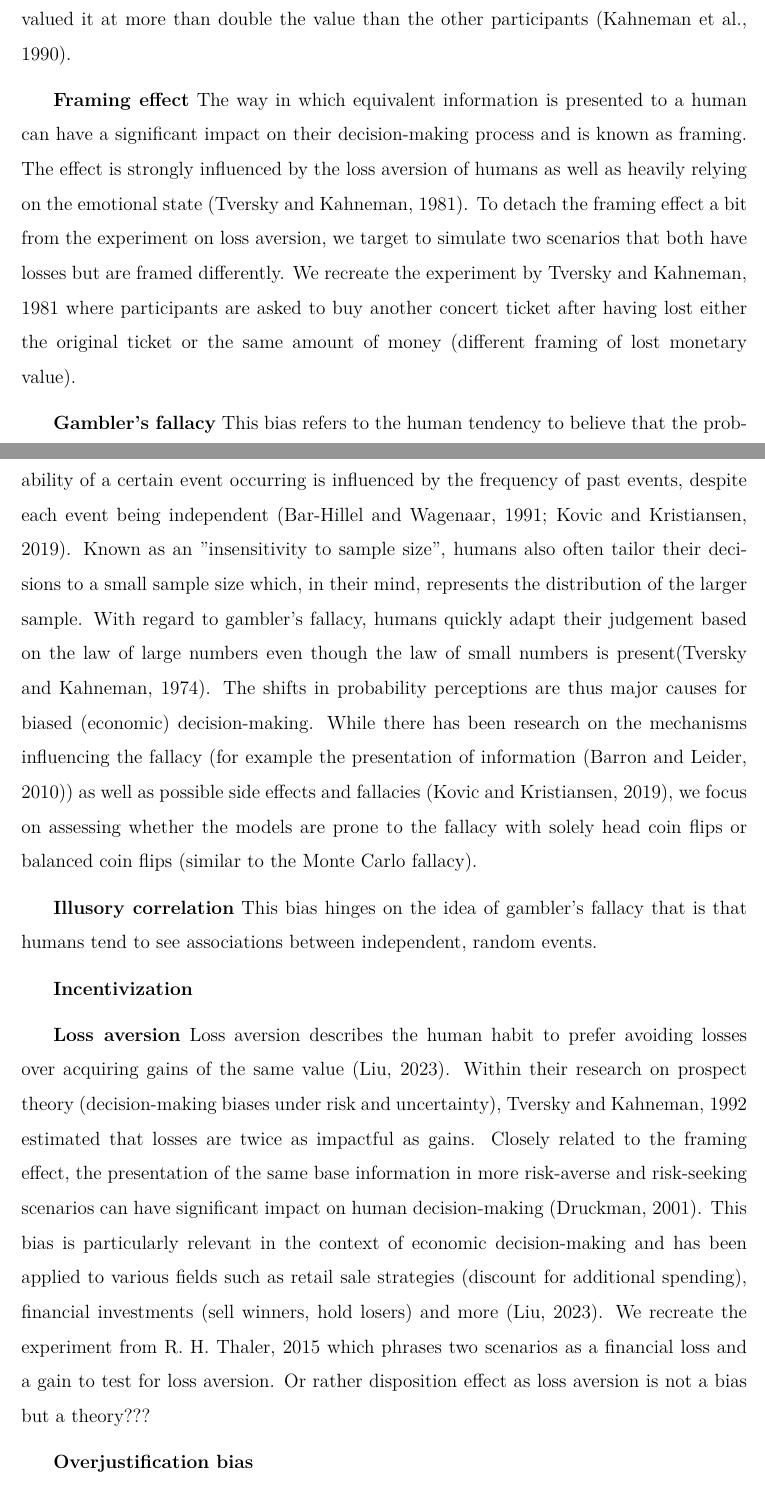
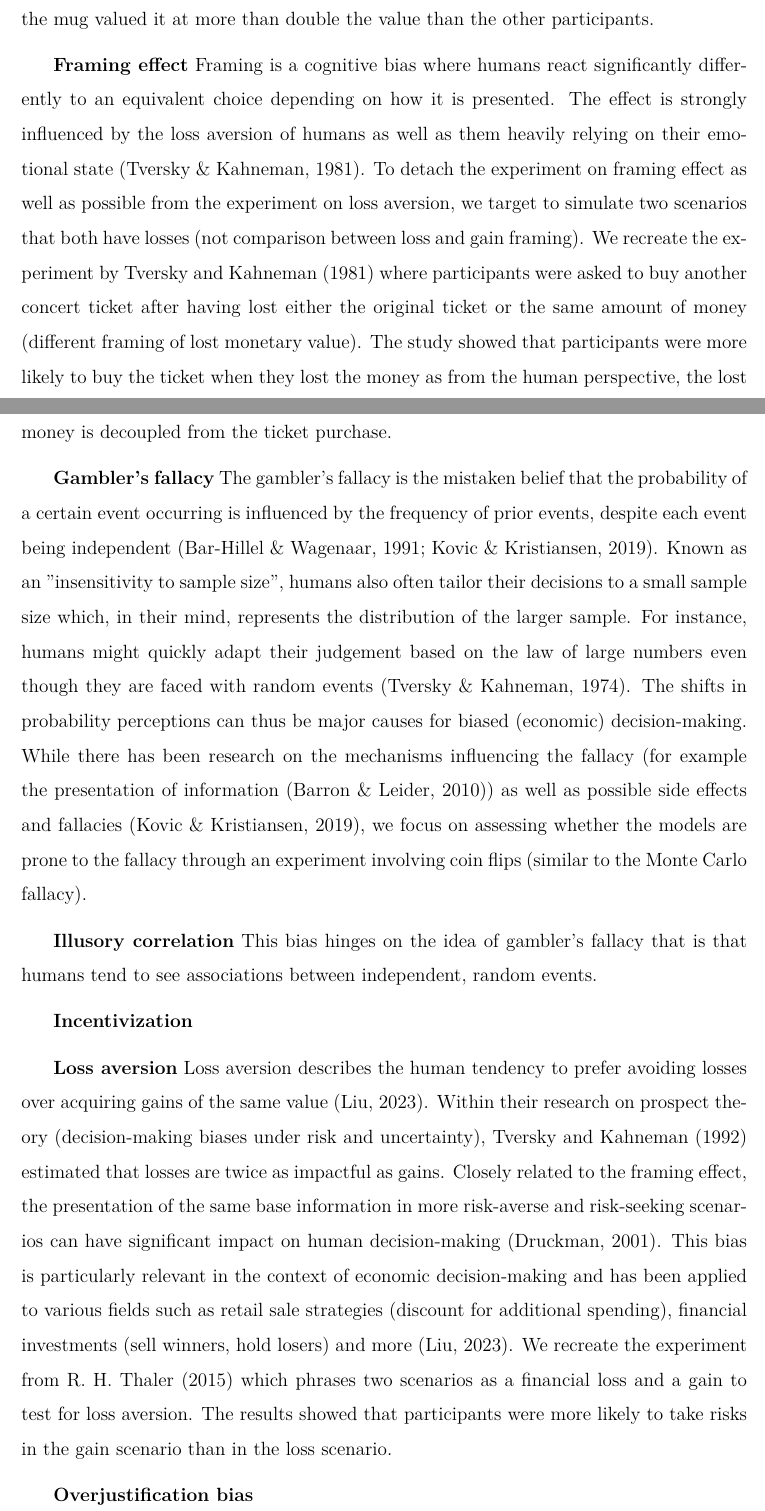
Before and after one commit to maxjmohr/how-biased-are-llms, a LaTeX thesis (02_Thesis/Mohr_Max_6304784_MasterThesis.tex, which reads 02_Thesis/Chapters/03_Methodology/text.tex): two parts of pages 11 and 12 of 19, joined at a grey line, cut so that both start at the same text. Compiled offline with XeLaTeX.

Commit message:
Rewrite biases

```diff
--- a/02_Thesis/Chapters/03_Methodology/text.tex
+++ b/02_Thesis/Chapters/03_Methodology/text.tex
@@ -23,17 +23,17 @@ Also describe how the normal prompt is structured.
 
 \par \textbf{Central tendency bias} Humans generally tend towards the mean of a scale when asked to estimate a value.
 
-\par \textbf{Endowment effect} The human tendency to value objects of their endowment higher than if they did not own them is known as the endowment effect. Further, they demand more when giving up the item compared to acquiring it. This effect is often explained as a byproduct of loss aversion (\cite{kahneman1990experimental}). The effect is independent of whether sellers actually earn money or exchange similarly valued goods (\cite{knetsch1989endowment}), though recent research such as \cite{weaver2012reference} suggest that other effects (e.g. fear of financial disadvantage) could be causes. The classic example to illustrate the endowment effect is comparing the willingness to pay for a mug versus the willingness to accept compensation for a mug. The results show that participants owning the mug valued it at more than double the value than the other participants (\cite{kahneman1990experimental}).
+\par \textbf{Endowment effect} The human tendency to value objects in their possession (endowment) higher than if they did not own them is known as the endowment effect. This effect is strongly linked to loss aversion, where people demand more to give up an item than they would be willing to pay to acquire it \parencite{kahneman1990experimental}. Research has also shown that the effect is independent of whether sellers actually sell the product or exchange similarly valued goods \parencite{knetsch1989endowment}. \textcite{kahneman1990experimental} demonstrated the effect by asking participants for their willingness to pay for a mug versus their willingness to accept compensation for the mug. The results showed that participants owning the mug valued it at more than double the value than the other participants.
 
-\par \textbf{Framing effect} The way in which equivalent information is presented to a human can have a significant impact on their decision-making process and is known as framing. The effect is strongly influenced by the loss aversion of humans as well as heavily relying on the emotional state (\cite{tversky1981framing}). To detach the framing effect a bit from the experiment on loss aversion, we target to simulate two scenarios that both have losses but are framed differently. We recreate the experiment by \cite{tversky1981framing} where participants are asked to buy another concert ticket after having lost either the original ticket or the same amount of money (different framing of lost monetary value).
+\par \textbf{Framing effect} Framing is a cognitive bias where humans react significantly differently to an equivalent choice depending on how it is presented. The effect is strongly influenced by the loss aversion of humans as well as them heavily relying on their emotional state \parencite{tversky1981framing}. To detach the experiment on framing effect as well as possible from the experiment on loss aversion, we target to simulate two scenarios that both have losses (not comparison between loss and gain framing). We recreate the experiment by \textcite{tversky1981framing} where participants were asked to buy another concert ticket after having lost either the original ticket or the same amount of money (different framing of lost monetary value). The study showed that participants were more likely to buy the ticket when they lost the money as from the human perspective, the lost money is decoupled from the ticket purchase.
 
-\par \textbf{Gambler's fallacy} This bias refers to the human tendency to believe that the probability of a certain event occurring is influenced by the frequency of past events, despite each event being independent (\cite{bar1991perception,kovic2019gambler}). Known as an "insensitivity to sample size", humans also often tailor their decisions to a small sample size which, in their mind, represents the distribution of the larger sample. With regard to gambler's fallacy, humans quickly adapt their judgement based on the law of large numbers even though the law of small numbers is present(\cite{tversky1974judgment}). The shifts in probability perceptions are thus major causes for biased (economic) decision-making. While there has been research on the mechanisms influencing the fallacy (for example the presentation of information (\cite{barron2010role})) as well as possible side effects and fallacies (\cite{kovic2019gambler}), we focus on assessing whether the models are prone to the fallacy with solely head coin flips or balanced coin flips (similar to the Monte Carlo fallacy).
+\par \textbf{Gambler's fallacy} The gambler's fallacy is the mistaken belief that the probability of a certain event occurring is influenced by the frequency of prior events, despite each event being independent \parencite{bar1991perception,kovic2019gambler}. Known as an "insensitivity to sample size", humans also often tailor their decisions to a small sample size which, in their mind, represents the distribution of the larger sample. For instance, humans might quickly adapt their judgement based on the law of large numbers even though they are faced with random events \parencite{tversky1974judgment}. The shifts in probability perceptions can thus be major causes for biased (economic) decision-making. While there has been research on the mechanisms influencing the fallacy (for example the presentation of information \parencite{barron2010role}) as well as possible side effects and fallacies \parencite{kovic2019gambler}, we focus on assessing whether the models are prone to the fallacy through an experiment involving coin flips (similar to the Monte Carlo fallacy).
 
 \par \textbf{Illusory correlation} This bias hinges on the idea of gambler's fallacy that is that humans tend to see associations between independent, random events.
 
 \par \textbf{Incentivization}
 
-\par \textbf{Loss aversion} Loss aversion describes the human habit to prefer avoiding losses over acquiring gains of the same value  (\cite{liu2023review}). Within their research on prospect theory (decision-making biases under risk and uncertainty), \cite{tversky1992advances} estimated that losses are twice as impactful as gains. Closely related to the framing effect, the presentation of the same base information in more risk-averse and risk-seeking scenarios can have significant impact on human decision-making (\cite{druckman2001evaluating}). This bias is particularly relevant in the context of economic decision-making and has been applied to various fields such as retail sale strategies (discount for additional spending), financial investments (sell winners, hold losers) and more (\cite{liu2023review}). We recreate the experiment from \cite{thaler2015misbehaving} which phrases two scenarios as a financial loss and a gain to test for loss aversion. Or rather disposition effect as loss aversion is not a bias but a theory???
+\par \textbf{Loss aversion} Loss aversion describes the human tendency to prefer avoiding losses over acquiring gains of the same value  \parencite{liu2023review}. Within their research on prospect theory (decision-making biases under risk and uncertainty), \textcite{tversky1992advances} estimated that losses are twice as impactful as gains. Closely related to the framing effect, the presentation of the same base information in more risk-averse and risk-seeking scenarios can have significant impact on human decision-making \parencite{druckman2001evaluating}. This bias is particularly relevant in the context of economic decision-making and has been applied to various fields such as retail sale strategies (discount for additional spending), financial investments (sell winners, hold losers) and more \parencite{liu2023review}. We recreate the experiment from \textcite{thaler2015misbehaving} which phrases two scenarios as a financial loss and a gain to test for loss aversion. The results showed that participants were more likely to take risks in the gain scenario than in the loss scenario.
 
 \par \textbf{Overjustification bias}
 
```
Also changed, not shown: 02_Thesis/Chapters/03_Methodology/text.tex (13 more changed lines).
